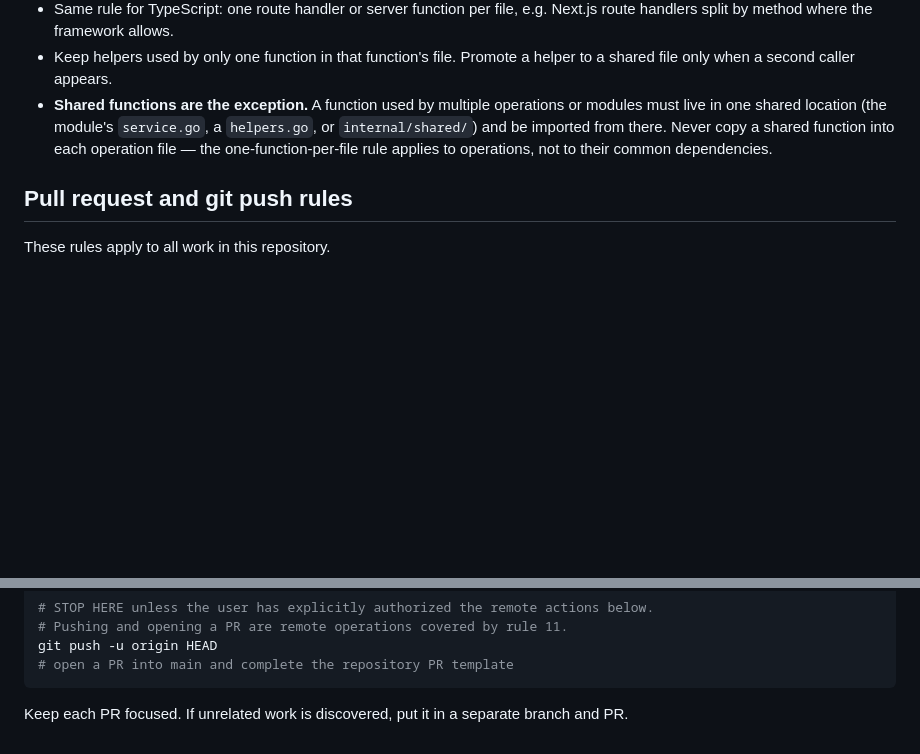
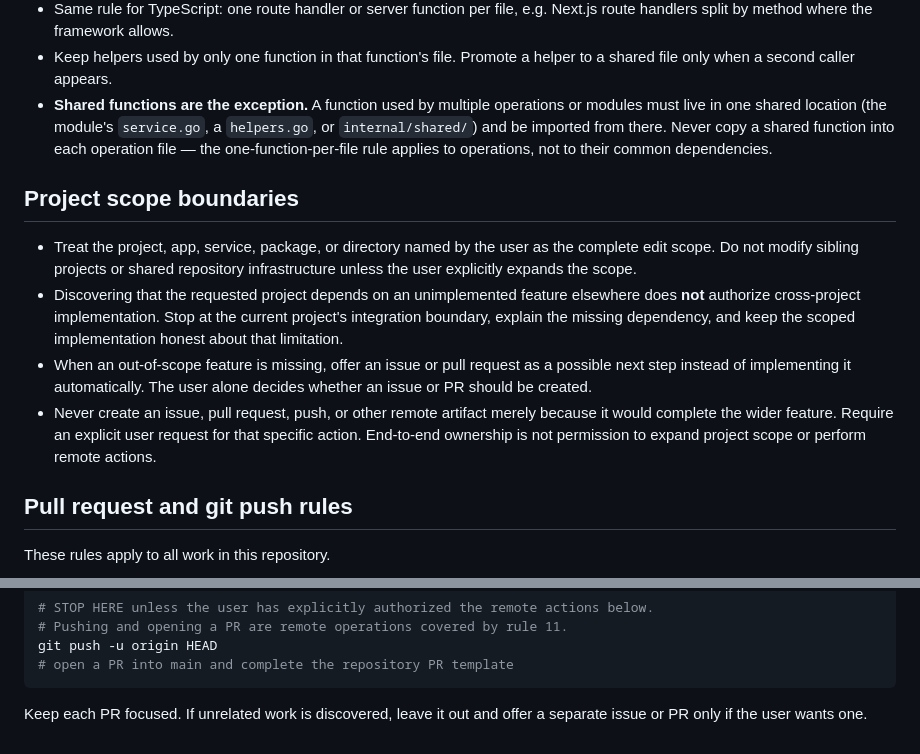
Before and after one commit to Uzazi-Devs/uzazi-monolith, a Markdown page: AGENTS.md, 2 parts joined by grey strips. Rendered like a GitHub page; blank space fills up the shorter version.

Commit message:
Add cross-project scope guardrails

````diff
--- a/AGENTS.md
+++ b/AGENTS.md
@@ -54,6 +54,23 @@ HTTP handlers, service methods, and analysis/processing functions alike:
   one-function-per-file rule applies to operations, not to their common
   dependencies.
 
+## Project scope boundaries
+
+- Treat the project, app, service, package, or directory named by the user as
+  the complete edit scope. Do not modify sibling projects or shared repository
+  infrastructure unless the user explicitly expands the scope.
+- Discovering that the requested project depends on an unimplemented feature
+  elsewhere does **not** authorize cross-project implementation. Stop at the
+  current project's integration boundary, explain the missing dependency, and
+  keep the scoped implementation honest about that limitation.
+- When an out-of-scope feature is missing, offer an issue or pull request as a
+  possible next step instead of implementing it automatically. The user alone
+  decides whether an issue or PR should be created.
+- Never create an issue, pull request, push, or other remote artifact merely
+  because it would complete the wider feature. Require an explicit user request
+  for that specific action. End-to-end ownership is not permission to expand
+  project scope or perform remote actions.
+
 ## Pull request and git push rules
 
 These rules apply to all work in this repository.
@@ -86,4 +103,5 @@ git push -u origin HEAD
 # open a PR into main and complete the repository PR template
 ```
 
-Keep each PR focused. If unrelated work is discovered, put it in a separate branch and PR.
+Keep each PR focused. If unrelated work is discovered, leave it out and offer a
+separate issue or PR only if the user wants one.
````
